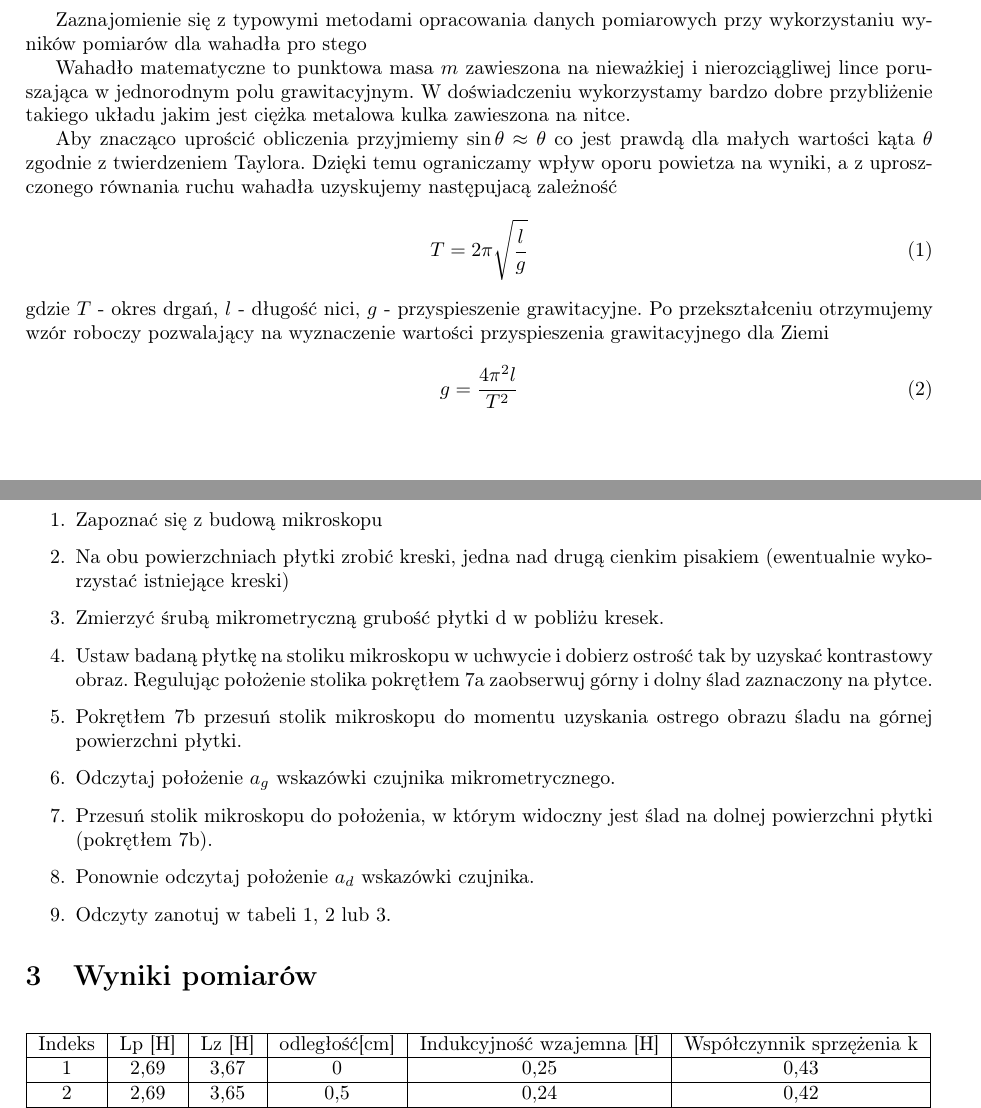
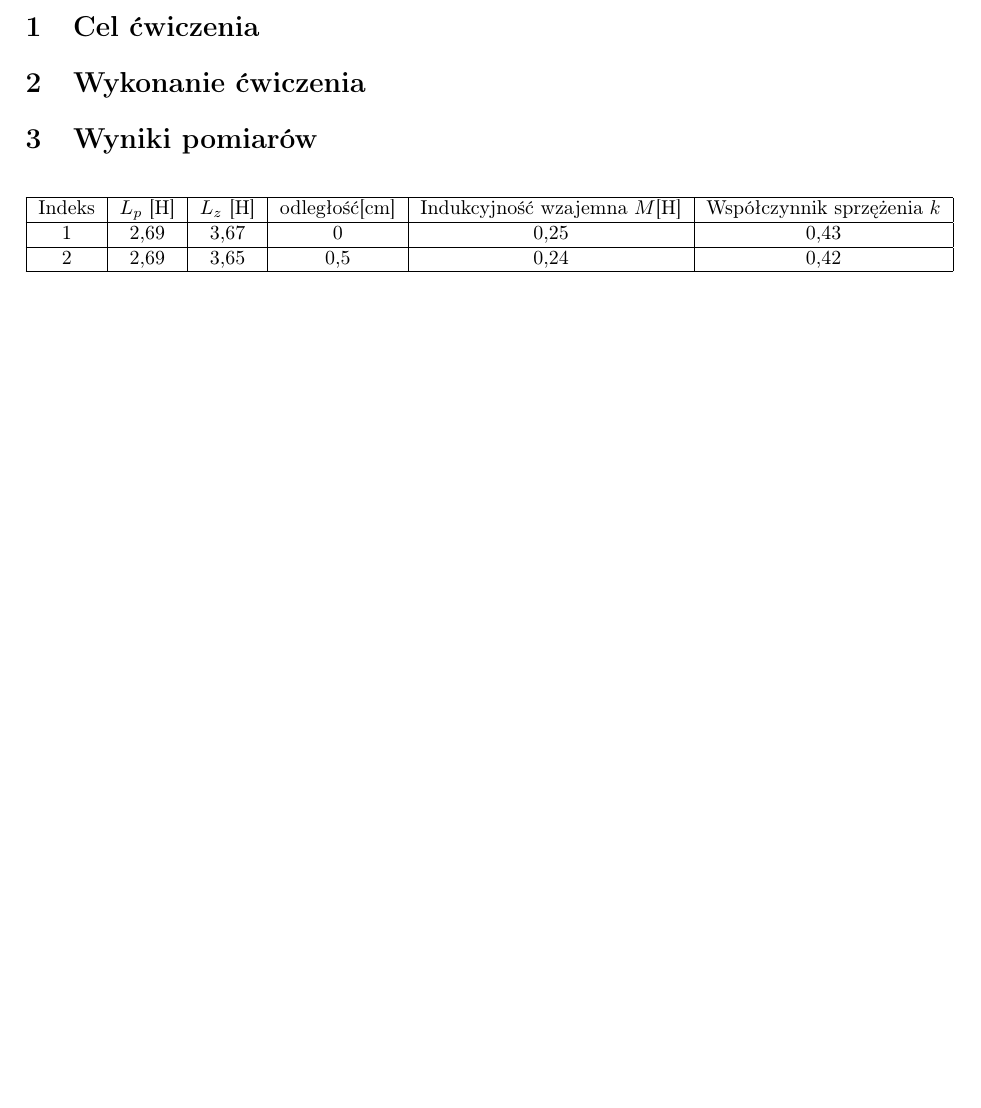
Before and after one commit to michalkilian/Fizyka_sprawozdanie, a LaTeX document (lab2_cw_44/fizyka44.tex): two parts of pages 2 and 3 of 6 before the commit and part of page 1 of 4 after it, the two joined at a grey line, cut at the place of the change, the shorter picture padded with empty space. Compiled offline with pdfLaTeX.

Commit message:
V0.11 removed useless staff added some descriptions

```diff
--- a/lab2_cw_44/fizyka44.tex
+++ b/lab2_cw_44/fizyka44.tex
@@ -39,46 +39,8 @@
 	\section{Cel ćwiczenia}
-	Zaznajomienie się
-	z typowymi metodami opracowania danych pomiarowych
-	przy wykorzystaniu wyników pomiarów dla wahadła pro
-	stego
+
+	\section{Wykonanie ćwiczenia}
 
 
-	Wahadło matematyczne to punktowa masa $m$ zawieszona na nieważkiej i nierozciągliwej lince poruszająca w jednorodnym polu grawitacyjnym.
-	W doświadczeniu wykorzystamy bardzo dobre przybliżenie takiego układu jakim jest ciężka metalowa kulka zawieszona na nitce.
-
-	Aby znacząco uprościć obliczenia przyjmiemy $\sin\theta\approx\theta$ co jest prawdą dla małych wartości kąta $\theta$ zgodnie z
-	twierdzeniem Taylora. Dzięki temu ograniczamy wpływ oporu powietza na wyniki, a z uproszczonego równania ruchu wahadła
-	uzyskujemy następujacą zależność
-	\begin{equation}
-	T=2\pi\sqrt{\frac{l}{g}}
-	\end{equation}
-	gdzie $T$ - okres drgań, $l$ - długość nici, $g$ - przyspieszenie grawitacyjne. Po przekształceniu otrzymujemy wzór roboczy pozwalający
-	na wyznaczenie wartości przyspieszenia grawitacyjnego dla Ziemi
-	\begin{equation}
-	\label{eq:working_g}
-	g=\frac{4\pi^2l}{T^2}
-	\end{equation}
-	\newpage
-	\section{Wykonanie ćwiczenia}
-
-	\begin{enumerate}
-		\item Zapoznać się z budową mikroskopu
-		\item Na obu powierzchniach płytki zrobić kreski, jedna nad drugą cienkim pisakiem (ewentualnie wykorzystać istniejące kreski)
-		\item Zmierzyć śrubą
-		mikrometryczną
-		grubość płytki d w pobliżu kresek.
-		\item Ustaw  badaną
-		płytkę
-		na  stoliku  mikroskopu  w  uchwycie  i  dobierz  ostrość
-		tak  by  uzyskać
-		kontrastowy obraz. Regulując położenie stolika pokrętłem 7a zaobserwuj górny i dolny
-		ślad zaznaczony na płytce.
-		\item Pokrętłem 7b przesuń stolik mikroskopu do momentu uzyskania ostrego obrazu śladu na górnej powierzchni płytki.
-		\item Odczytaj położenie $a_g$ wskazówki czujnika mikrometrycznego.
-		\item Przesuń stolik mikroskopu do położenia, w którym widoczny jest ślad na dolnej powierzchni płytki (pokrętłem 7b).
-		\item Ponownie odczytaj położenie $a_d$ wskazówki czujnika.
-		\item Odczyty zanotuj w tabeli 1, 2 lub 3.
-	\end{enumerate}
 
 
 	\section{Wyniki pomiarów}
@@ -86,7 +48,7 @@
 \begin{table}[htb]
 	\begin{tabular}{|c|c|c|c|c|c|}
 		\hline
-		Indeks & Lp {[}H{]} & Lz {[}H{]} & odległość[cm] & Indukcyjność wzajemna {[}H{]} & Współczynnik sprzężenia k \\ \hline
+		Indeks & $L_p$ {[}H{]} & $L_z$ {[}H{]} & odległość[cm] & Indukcyjność wzajemna $M${[}H{]} & Współczynnik sprzężenia $k$ \\ \hline
 		1      & 2,69       & 3,67 & 0       & 0,25                          & 0,43                      \\ \hline
 		2      & 2,69       & 3,65 & 0,5     & 0,24                          & 0,42                      \\ \hline
 		3      & 2,7        & 3,63 & 1       & 0,23                          & 0,40                      \\ \hline
```
Also changed, not shown: lab2_cw_44/fizyka44.pdf, lab2_cw_44/fizyka44.tex (4 more changed lines), 3 other files.
